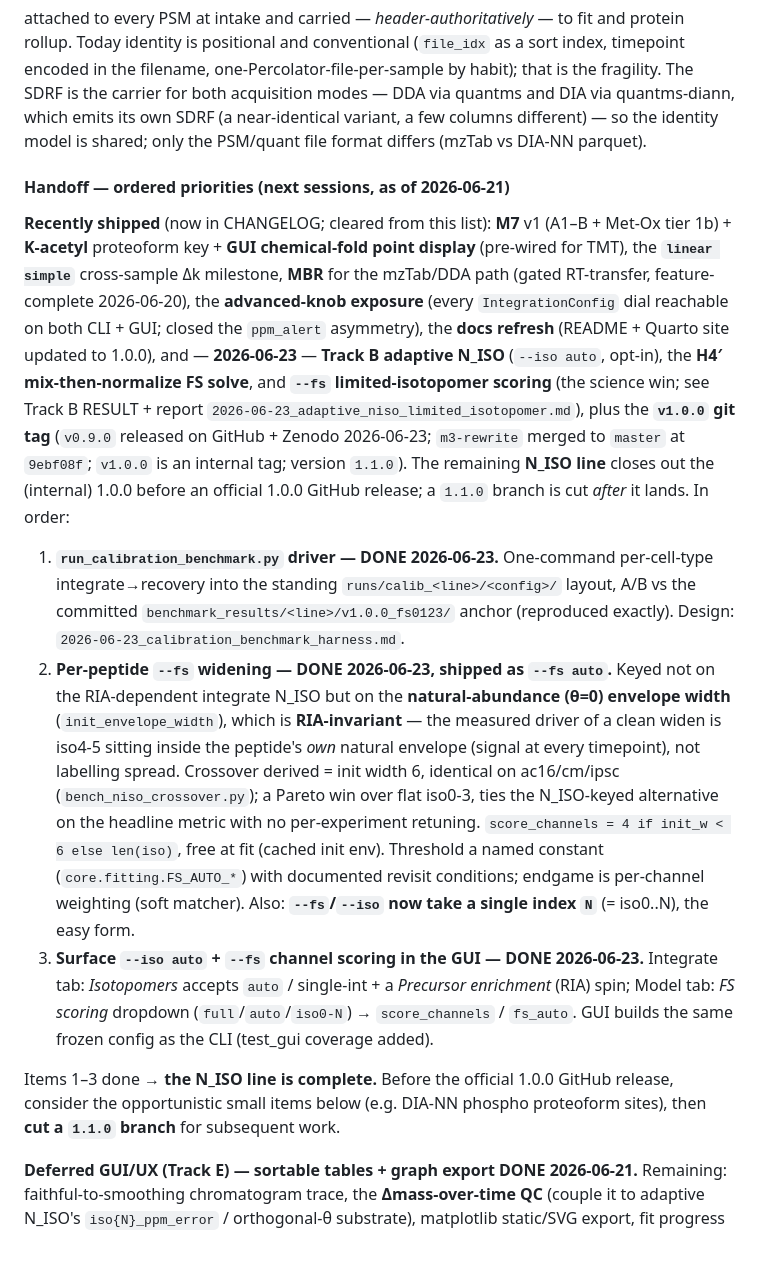
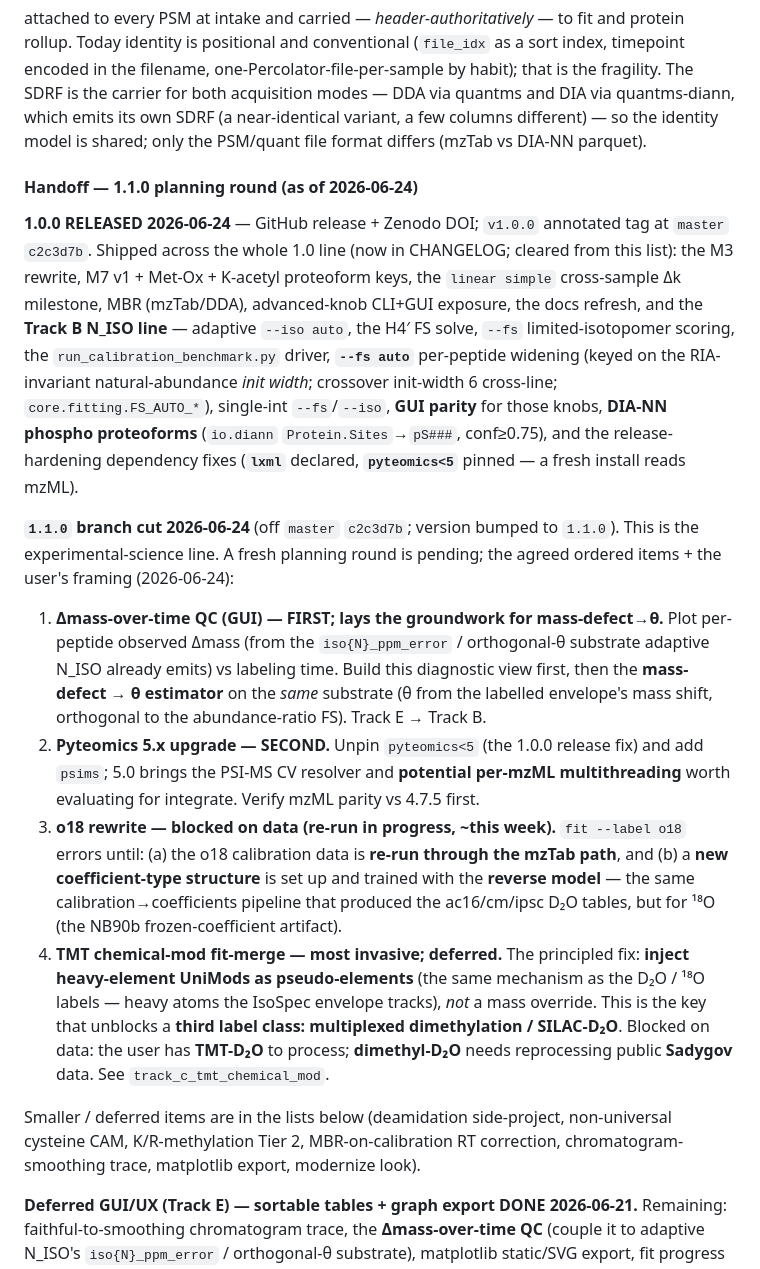
Before and after one commit to ed-lau/riana, a Markdown page: PROJECT_REVIEW.md, the part around the change. Drawn GitHub-style.

Commit message:
docs(roadmap): 1.1.0 planning handoff (1.0.0 released; 4-item experimental line)
1.0.0 released (GitHub+Zenodo 2026-06-24, tag c2c3d7b). Rewrite the §3 handoff
for the 1.1.0 branch: ordered items (1) Δmass-over-time GUI QC -> mass-defect→θ,
(2) pyteomics 5.x + psims, (3) o18 (blocked on data re-run + reverse-model ¹⁸O
coefficients), (4) TMT pseudo-element fit-merge -> unblocks dimethyl/SILAC-D₂O.

Co-Authored-By: Claude Opus 4.8 (1M context) <noreply@anthropic.com>

```diff
--- a/PROJECT_REVIEW.md
+++ b/PROJECT_REVIEW.md
@@ -724,46 +724,47 @@ which emits its own SDRF (a near-identical variant, a few columns different) —
 so the identity model is shared; only the PSM/quant file format differs (mzTab
 vs DIA-NN parquet).
 
-#### Handoff — ordered priorities (next sessions, as of 2026-06-21)
-
-**Recently shipped** (now in CHANGELOG; cleared from this list): **M7** v1 (A1–B +
-Met-Ox tier 1b) + **K-acetyl** proteoform key + **GUI chemical-fold point display**
-(pre-wired for TMT), the **`linear simple`** cross-sample Δk milestone, **MBR** for
-the mzTab/DDA path (gated RT-transfer, feature-complete 2026-06-20), the
-**advanced-knob exposure** (every `IntegrationConfig` dial reachable on both CLI +
-GUI; closed the `ppm_alert` asymmetry), the **docs refresh** (README + Quarto
-site updated to 1.0.0), and — **2026-06-23** — **Track B adaptive N_ISO** (`--iso auto`,
-opt-in), the **H4′ mix-then-normalize FS solve**, and **`--fs` limited-isotopomer
-scoring** (the science win; see Track B RESULT + report
-`2026-06-23_adaptive_niso_limited_isotopomer.md`), plus the **`v1.0.0` git tag**
-(`v0.9.0` released on GitHub + Zenodo 2026-06-23; `m3-rewrite` merged to `master` at
-`9ebf08f`; `v1.0.0` is an internal tag; version `1.1.0`). The remaining **N_ISO line**
-closes out the (internal) 1.0.0 before an official 1.0.0 GitHub release; a `1.1.0`
-branch is cut *after* it lands. In order:
-
-1. **`run_calibration_benchmark.py` driver — DONE 2026-06-23.** One-command
-   per-cell-type integrate→recovery into the standing `runs/calib_<line>/<config>/`
-   layout, A/B vs the committed `benchmark_results/<line>/v1.0.0_fs0123/` anchor
-   (reproduced exactly). Design: `2026-06-23_calibration_benchmark_harness.md`.
-2. **Per-peptide `--fs` widening — DONE 2026-06-23, shipped as `--fs auto`.** Keyed
-   not on the RIA-dependent integrate N_ISO but on the **natural-abundance (θ=0)
-   envelope width** (`init_envelope_width`), which is **RIA-invariant** — the measured
-   driver of a clean widen is iso4-5 sitting inside the peptide's *own* natural
-   envelope (signal at every timepoint), not labelling spread. Crossover derived =
-   init width 6, identical on ac16/cm/ipsc (`bench_niso_crossover.py`); a Pareto win
-   over flat iso0-3, ties the N_ISO-keyed alternative on the headline metric with no
-   per-experiment retuning. `score_channels = 4 if init_w < 6 else len(iso)`, free at
-   fit (cached init env). Threshold a named constant (`core.fitting.FS_AUTO_*`) with
-   documented revisit conditions; endgame is per-channel weighting (soft matcher).
-   Also: **`--fs`/`--iso` now take a single index `N`** (= iso0..N), the easy form.
-3. **Surface `--iso auto` + `--fs` channel scoring in the GUI — DONE 2026-06-23.**
-   Integrate tab: *Isotopomers* accepts `auto` / single-int + a *Precursor enrichment*
-   (RIA) spin; Model tab: *FS scoring* dropdown (`full`/`auto`/`iso0-N`) → `score_channels`
-   / `fs_auto`. GUI builds the same frozen config as the CLI (test_gui coverage added).
-
-Items 1–3 done → **the N_ISO line is complete.** Before the official 1.0.0 GitHub
-release, consider the opportunistic small items below (e.g. DIA-NN phospho proteoform
-sites), then **cut a `1.1.0` branch** for subsequent work.
+#### Handoff — 1.1.0 planning round (as of 2026-06-24)
+
+**1.0.0 RELEASED 2026-06-24** — GitHub release + Zenodo DOI; `v1.0.0` annotated tag at
+`master` `c2c3d7b`. Shipped across the whole 1.0 line (now in CHANGELOG; cleared from
+this list): the M3 rewrite, M7 v1 + Met-Ox + K-acetyl proteoform keys, the `linear
+simple` cross-sample Δk milestone, MBR (mzTab/DDA), advanced-knob CLI+GUI exposure,
+the docs refresh, and the **Track B N_ISO line** — adaptive `--iso auto`, the H4′ FS
+solve, `--fs` limited-isotopomer scoring, the `run_calibration_benchmark.py` driver,
+**`--fs auto`** per-peptide widening (keyed on the RIA-invariant natural-abundance
+*init width*; crossover init-width 6 cross-line; `core.fitting.FS_AUTO_*`), single-int
+`--fs`/`--iso`, **GUI parity** for those knobs, **DIA-NN phospho proteoforms**
+(`io.diann` `Protein.Sites`→`pS###`, conf≥0.75), and the release-hardening dependency
+fixes (**`lxml`** declared, **`pyteomics<5`** pinned — a fresh install reads mzML).
+
+**`1.1.0` branch cut 2026-06-24** (off `master` `c2c3d7b`; version bumped to `1.1.0`).
+This is the experimental-science line. A fresh planning round is pending; the agreed
+ordered items + the user's framing (2026-06-24):
+
+1. **Δmass-over-time QC (GUI) — FIRST; lays the groundwork for mass-defect→θ.** Plot
+   per-peptide observed Δmass (from the `iso{N}_ppm_error` / orthogonal-θ substrate
+   adaptive N_ISO already emits) vs labeling time. Build this diagnostic view first,
+   then the **mass-defect → θ estimator** on the *same* substrate (θ from the labelled
+   envelope's mass shift, orthogonal to the abundance-ratio FS). Track E → Track B.
+2. **Pyteomics 5.x upgrade — SECOND.** Unpin `pyteomics<5` (the 1.0.0 release fix) and
+   add `psims`; 5.0 brings the PSI-MS CV resolver and **potential per-mzML
+   multithreading** worth evaluating for integrate. Verify mzML parity vs 4.7.5 first.
+3. **o18 rewrite — blocked on data (re-run in progress, ~this week).** `fit --label
+   o18` errors until: (a) the o18 calibration data is **re-run through the mzTab path**,
+   and (b) a **new coefficient-type structure** is set up and trained with the
+   **reverse model** — the same calibration→coefficients pipeline that produced the
+   ac16/cm/ipsc D₂O tables, but for ¹⁸O (the NB90b frozen-coefficient artifact).
+4. **TMT chemical-mod fit-merge — most invasive; deferred.** The principled fix:
+   **inject heavy-element UniMods as pseudo-elements** (the same mechanism as the D₂O /
+   ¹⁸O labels — heavy atoms the IsoSpec envelope tracks), *not* a mass override. This
+   is the key that unblocks a **third label class: multiplexed dimethylation /
+   SILAC-D₂O**. Blocked on data: the user has **TMT-D₂O** to process; **dimethyl-D₂O**
+   needs reprocessing public **Sadygov** data. See `track_c_tmt_chemical_mod`.
+
+Smaller / deferred items are in the lists below (deamidation side-project, non-universal
+cysteine CAM, K/R-methylation Tier 2, MBR-on-calibration RT correction, chromatogram-
+smoothing trace, matplotlib export, modernize look).
 
 **Deferred GUI/UX (Track E) — sortable tables + graph export DONE 2026-06-21.**
 Remaining: faithful-to-smoothing chromatogram trace, the **Δmass-over-time QC** (couple
```
